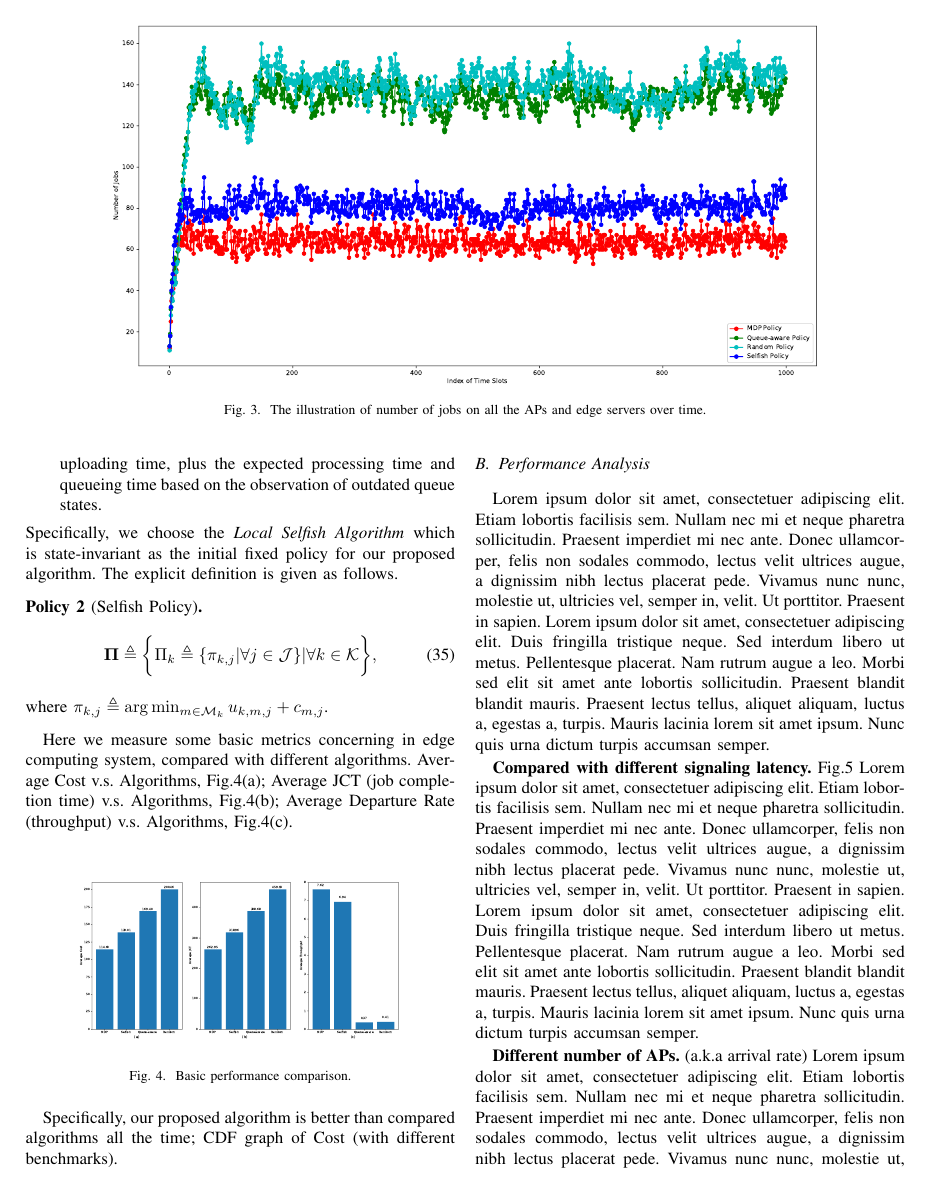
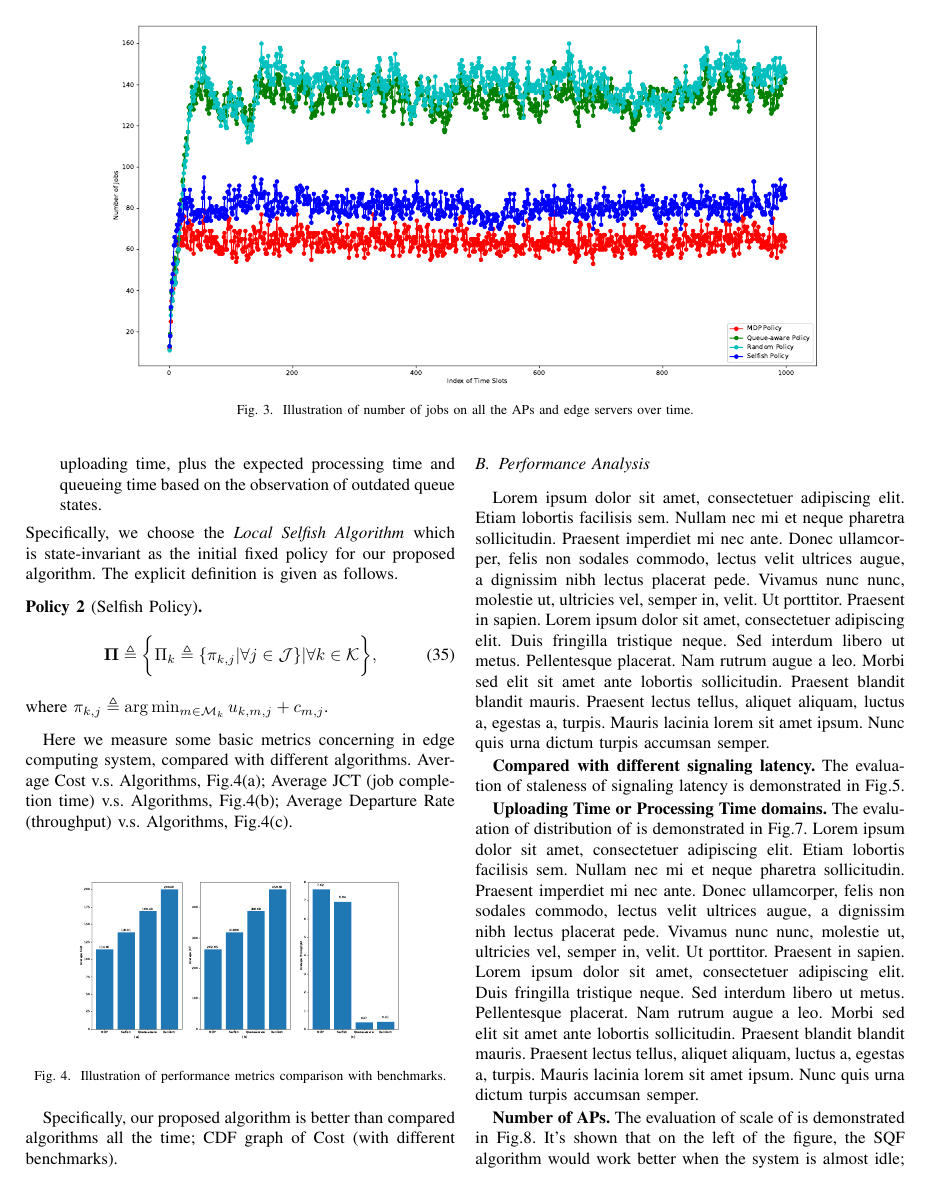
Before and after one commit to iamhyc/my-latex-collection, a LaTeX paper (main.tex, which reads src/05-evaluation.tex): page 8 of 12 before the commit and page 8 of 11 after it. Compiled offline with pdfLaTeX.

Commit message:
temp 0943

```diff
--- a/src/05-evaluation.tex
+++ b/src/05-evaluation.tex
@@ -27,7 +27,7 @@ Each queue for VMs on edge server is set with maximum queue length $L_{max}=20$,
 \begin{figure*}[ht!]                                                                            %
     \centering                                                                                  %
     \includegraphics[width=0.80\textwidth]{48113-timeline-number.pdf}                           %
-    \caption{The illustration of number of jobs on all the APs and edge servers over time.}     %
+    \caption{Illustration of number of jobs on all the APs and edge servers over time.}     %
     \label{fig:general_timeline}                                                                %
 \end{figure*}                                                                                   %
 %-----------------------------------------------------------------------------------------------%
@@ -62,7 +62,7 @@ Average Departure Rate (throughput) v.s. Algorithms, Fig.\ref{fig:bar_plot}(c).
 \begin{figure}[h]                                                       %
     \centering                                                          %
     \includegraphics[width=0.45\textwidth]{48113-bar-graph.pdf}         %
-    \caption{Basic performance comparison.}                             %
+    \caption{Illustration of performance metrics comparison with benchmarks.}
     \label{fig:bar_plot}                                                %
 \end{figure}                                                            %
 %-----------------------------------------------------------------------%
@@ -123,3 +121,4 @@ CDF graph of Cost (with different benchmarks).
+    \label{fig:ss_scale}                                            %
 \end{figure}                                                        %
 %-------------------------------------------------------------------%
 
@@ -131,11 +125,12 @@ CDF graph of Cost (with different benchmarks).
-    \label{fig:fake_04}                                             %
-\end{figure}                                                        %
-%-------------------------------------------------------------------%
+%NOTE: sensitivity study
+\textbf{Compared with different \brlatency.}
+The evaluation of staleness of \brlatency~is demonstrated in Fig.\ref{fig:ss_delay}.
 
-%NOTE:
-\textbf{Compared with different \brlatency.} Fig.\ref{fig:eval_delay}
+\textbf{Uploading Time or Processing Time domains.}
+The evaluation of distribution of is demonstrated in Fig.\ref{fig:ss_dist}.
 \blindtext
 
-\textbf{Different number of APs.} (a.k.a arrival rate)
-\blindtext
+\textbf{Number of APs.} %(a.k.a arrival rate)
+The evaluation of scale of is demonstrated in Fig.\ref{fig:ss_scale}.
+It's shown that on the left of the figure, the SQF algorithm would work better when the system is almost idle; on the right of the figure, SQF and random algorithm could not handle high rejection rate and thus the \emph{average throughput} decreases extremely.
 
```
Also changed, not shown: src/05-evaluation.tex (27 more changed lines).
